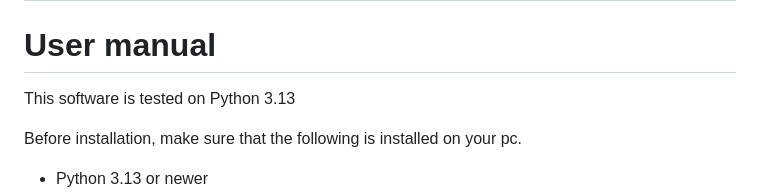
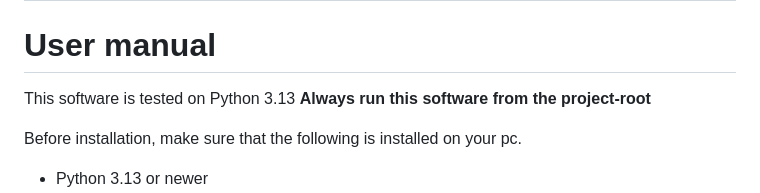
Before and after one commit to kigu25/Roadflow, a Markdown page: README.md, the part around the change. GitHub-like rendering.

Commit message:
Added an extra note

```diff
--- a/README.md
+++ b/README.md
@@ -88,6 +88,7 @@ Your repository must remain **Private** for the entire course. This protects you
 
 # User manual
 This software is tested on Python 3.13
+**Always run this software from the project-root**
 
 Before installation, make sure that the following is installed on your pc.
 - Python 3.13 or newer
```
